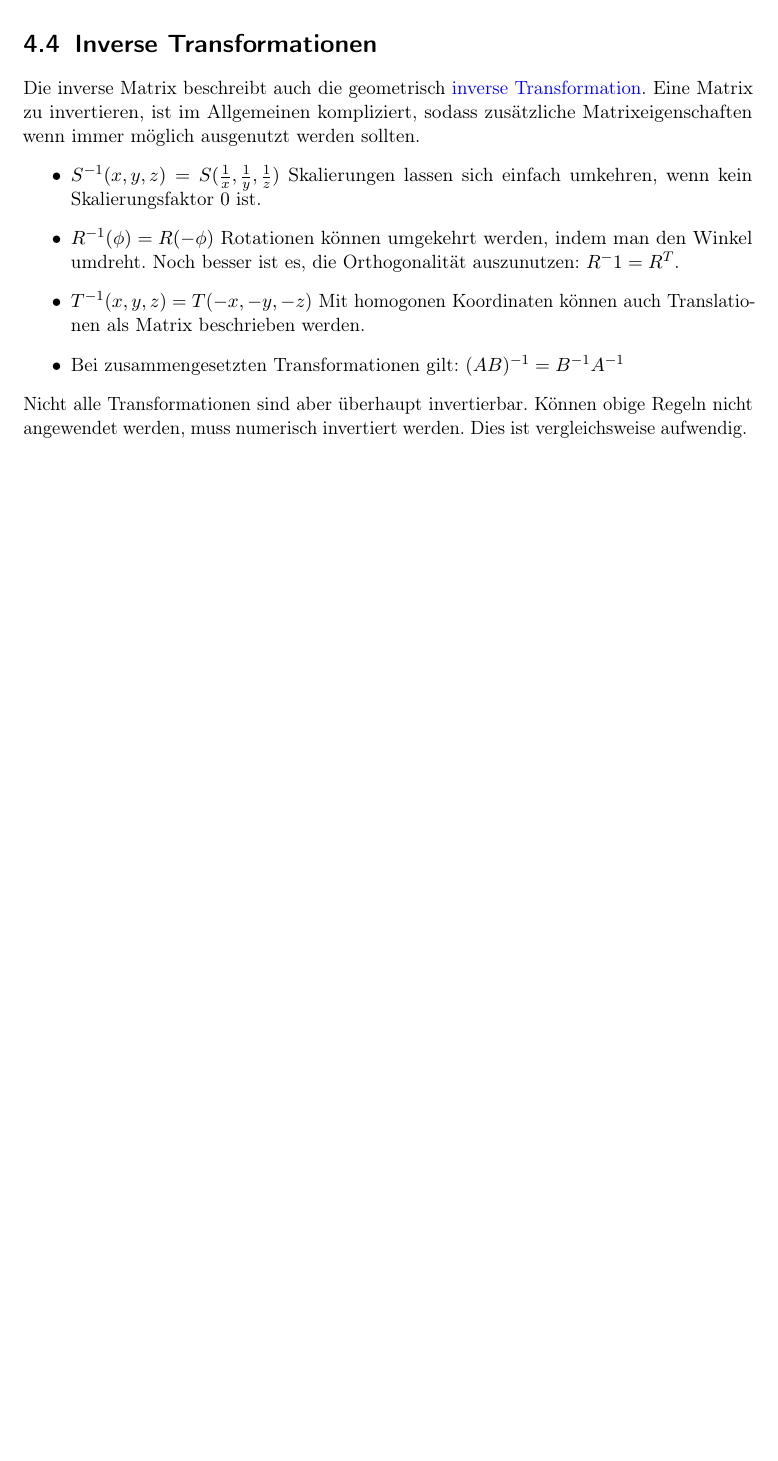
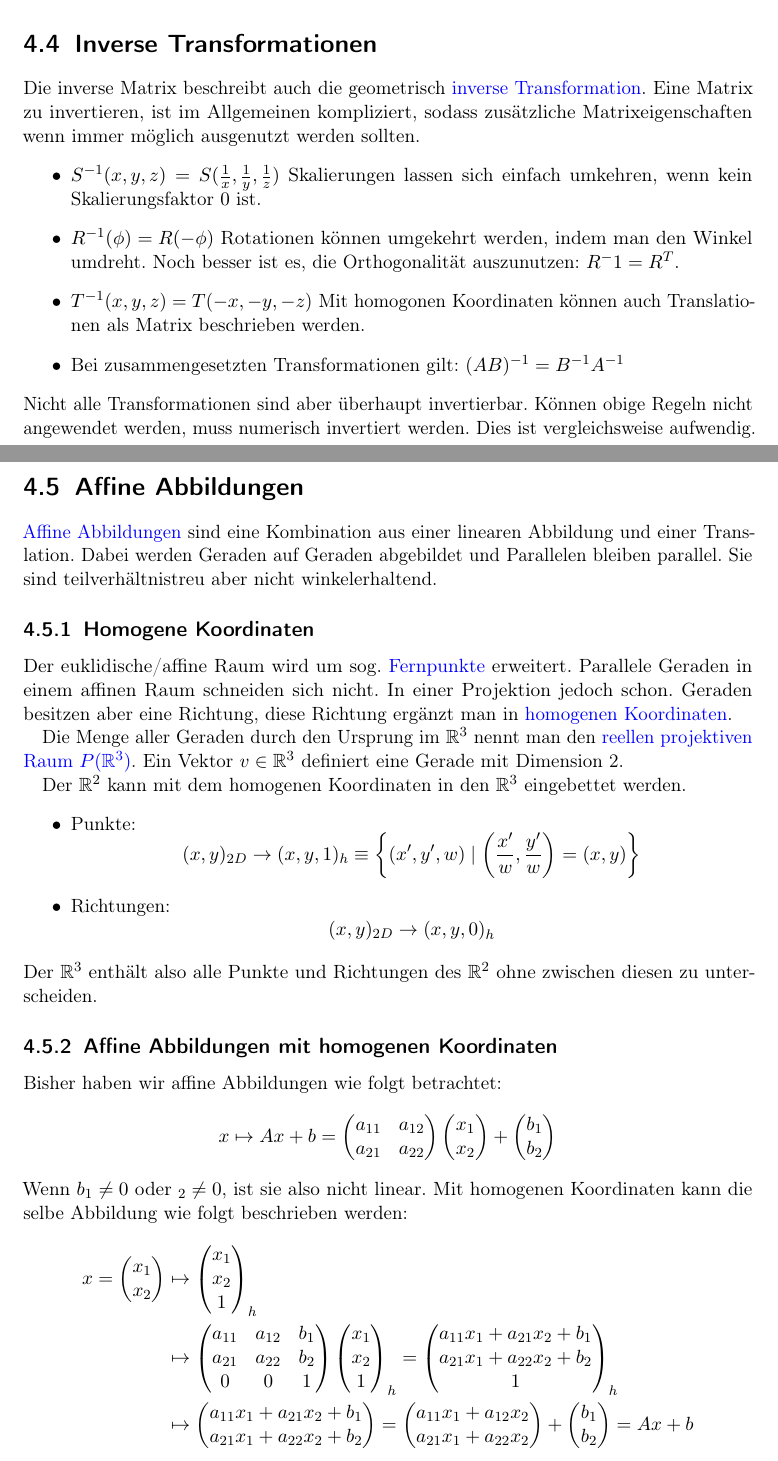
Before and after one commit to pjungeblut/computergrafik, a LaTeX document (computergrafik.tex, which reads transformations/transformations.tex): part of page 22 of 22 before the commit and two parts of pages 22 and 23 of 23 after it, the two joined at a grey line, cut so that both start at the same text, the shorter picture padded with empty space. Compiled offline with pdfLaTeX.

Commit message:
Adding section about tranformations in homogeneous coordinates.

```diff
--- a/transformations/transformations.tex
+++ b/transformations/transformations.tex
@@ -191,3 +191,99 @@ Eine Matrix zu invertieren, ist im Allgemeinen kompliziert, sodass zusätzliche
 Nicht alle Transformationen sind aber überhaupt invertierbar.
 Können obige Regeln nicht angewendet werden, muss numerisch invertiert werden.
 Dies ist vergleichsweise aufwendig.
+
+\section{Affine Abbildungen}
+\introduce{Affine Abbildungen} sind eine Kombination aus einer linearen Abbildung und einer Translation.
+Dabei werden Geraden auf Geraden abgebildet und Parallelen bleiben parallel.
+Sie sind teilverhältnistreu aber nicht winkelerhaltend.
+
+\subsection{Homogene Koordinaten}
+Der euklidische/affine Raum wird um sog. \introduce{Fernpunkte} erweitert.
+Parallele Geraden in einem affinen Raum schneiden sich nicht.
+In einer Projektion jedoch schon.
+Geraden besitzen aber eine Richtung, diese Richtung ergänzt man in \introduce{homogenen Koordinaten}.
+
+Die Menge aller Geraden durch den Ursprung im $\mathbb{R}^3$ nennt man den \introduce{reellen projektiven Raum $P(\mathbb{R}^3)$}.
+Ein Vektor $v \in \mathbb{R}^3$ definiert eine Gerade mit Dimension 2.
+
+Der $\mathbb{R}^2$ kann mit dem homogenen Koordinaten in den $\mathbb{R}^3$ eingebettet werden.
+\begin{itemize}
+  \item Punkte:
+  \[
+    (x, y)_{2D} \to (x, y, 1)_h \equiv
+    \left\{(x', y', w) \mid \left(\frac{x'}{w}, \frac{y'}{w}\right) = (x, y)\right\}
+  \]
+  \item Richtungen:
+  \[
+    (x, y)_{2D} \to (x, y, 0)_h
+  \]
+\end{itemize}
+Der $\mathbb{R}^3$ enthält also alle Punkte und Richtungen des $\mathbb{R}^2$ ohne zwischen diesen zu unterscheiden.
+
+\subsection{Affine Abbildungen mit homogenen Koordinaten}
+Bisher haben wir affine Abbildungen wie folgt betrachtet:
+\[
+  x \mapsto Ax + b =
+  \begin{pmatrix}
+    a_{11} & a_{12} \\
+    a_{21} & a_{22}
+  \end{pmatrix}
+  \begin{pmatrix}
+    x_1 \\
+    x_2
+  \end{pmatrix}
+  +
+  \begin{pmatrix}
+    b_1 \\
+    b_2
+  \end{pmatrix}
+\]
+Wenn $b_1 \neq 0$ oder $_2 \neq 0$, ist sie also nicht linear.
+Mit homogenen Koordinaten kann die selbe Abbildung wie folgt beschrieben werden:
+\begin{align*}
+  x =
+  \begin{pmatrix}
+    x_1 \\
+    x_2
+  \end{pmatrix}
+  &\mapsto
+  \begin{pmatrix}
+    x_1 \\
+    x_2 \\
+    1
+  \end{pmatrix}_h \\
+  &\mapsto
+  \begin{pmatrix}
+    a_{11} & a_{12} & b_1 \\
+    a_{21} & a_{22} & b_2 \\
+    0      & 0      & 1
+  \end{pmatrix}
+  \begin{pmatrix}
+    x_1 \\
+    x_2 \\
+    1
+  \end{pmatrix}_h
+  =
+  \begin{pmatrix}
+    a_{11}x_1 + a_{21}x_2 + b_1 \\
+    a_{21}x_1 + a_{22}x_2 + b_2 \\
+    1
+  \end{pmatrix}_h \\
+  &\mapsto
+  \begin{pmatrix}
+    a_{11}x_1 + a_{21}x_2 + b_1 \\
+    a_{21}x_1 + a_{22}x_2 + b_2
+  \end{pmatrix}
+  =
+  \begin{pmatrix}
+    a_{11}x_1 + a_{12}x_2 \\
+    a_{21}x_1 + a_{22}x_2
+  \end{pmatrix}
+  +
+  \begin{pmatrix}
+    b_1 \\
+    b_2
+  \end{pmatrix}
+  =
+  Ax + b
+\end{align*}
```
Also changed, not shown: computergrafik.pdf.
